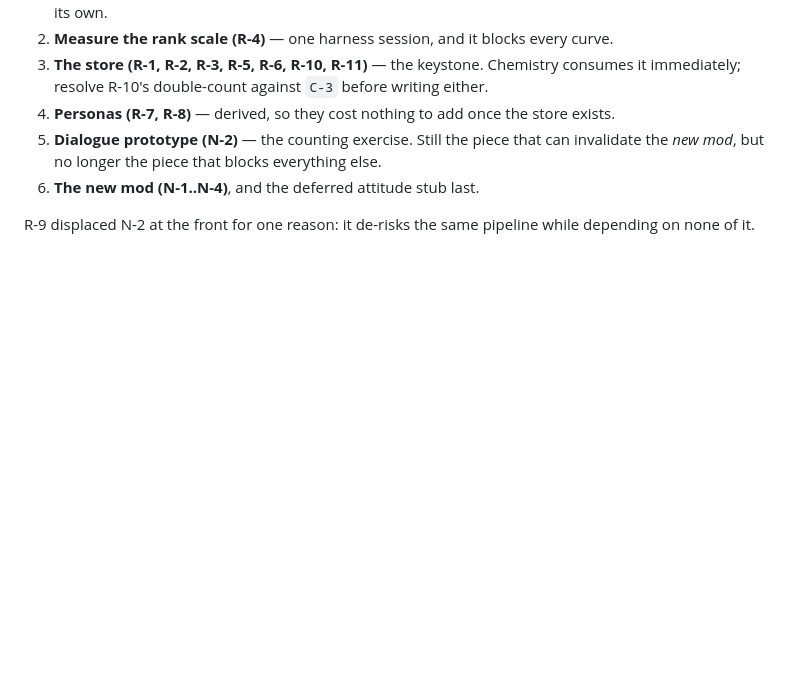
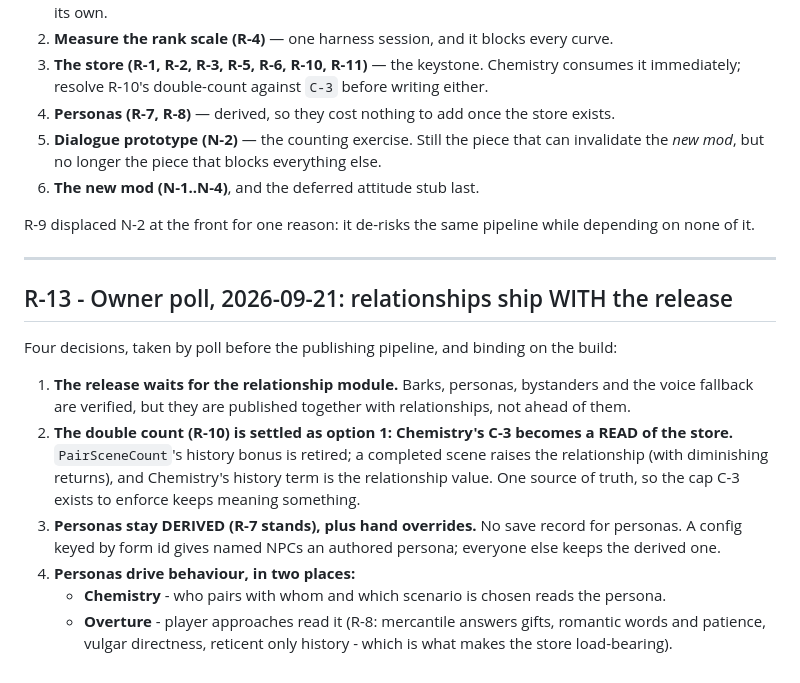
Before and after one commit to ReidenXerx/fo4-rapport, a Markdown page: docs/relationship-and-personas.md, the part around the change. Drawn GitHub-style; blank space fills up the shorter version.

Commit message:
R-13: owner poll - relationships ship with the release, C-3 reads the store, personas stay derived with overrides and drive Chemistry and Overture
Co-Authored-By: Claude Opus 5 <noreply@anthropic.com>
Claude-Session: https://claude.ai/code/session_01R5wAE5Gfnyn5yRe3SVNe6k

```diff
--- a/docs/relationship-and-personas.md
+++ b/docs/relationship-and-personas.md
@@ -755,3 +755,22 @@ it immediately, it is independently valuable, and every other piece reads it.
 
 R-9 displaced N-2 at the front for one reason: it de-risks the same pipeline while depending
 on none of it.
+
+---
+
+## R-13 - Owner poll, 2026-09-21: relationships ship WITH the release
+
+Four decisions, taken by poll before the publishing pipeline, and binding on the build:
+
+1. **The release waits for the relationship module.** Barks, personas, bystanders and the voice
+   fallback are verified, but they are published together with relationships, not ahead of them.
+2. **The double count (R-10) is settled as option 1: Chemistry's C-3 becomes a READ of the store.**
+   `PairSceneCount`'s history bonus is retired; a completed scene raises the relationship (with
+   diminishing returns), and Chemistry's history term is the relationship value. One source of
+   truth, so the cap C-3 exists to enforce keeps meaning something.
+3. **Personas stay DERIVED (R-7 stands), plus hand overrides.** No save record for personas. A
+   config keyed by form id gives named NPCs an authored persona; everyone else keeps the derived one.
+4. **Personas drive behaviour, in two places:**
+   - **Chemistry** - who pairs with whom and which scenario is chosen reads the persona.
+   - **Overture** - player approaches read it (R-8: mercantile answers gifts, romantic words and
+     patience, vulgar directness, reticent only history - which is what makes the store load-bearing).
```
Also changed, not shown: docs/roadmap.md (+1 -1 lines).
